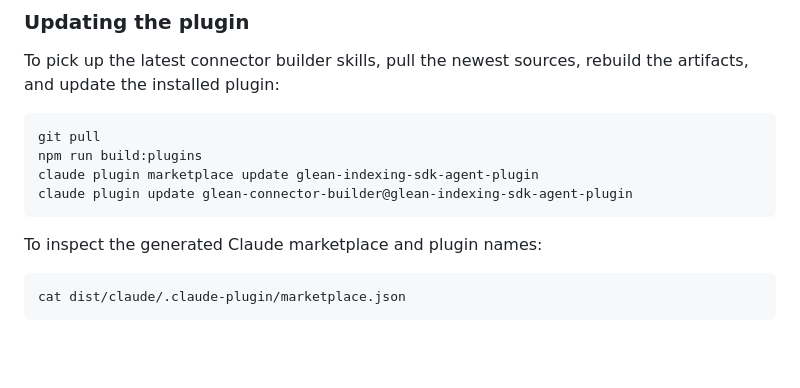
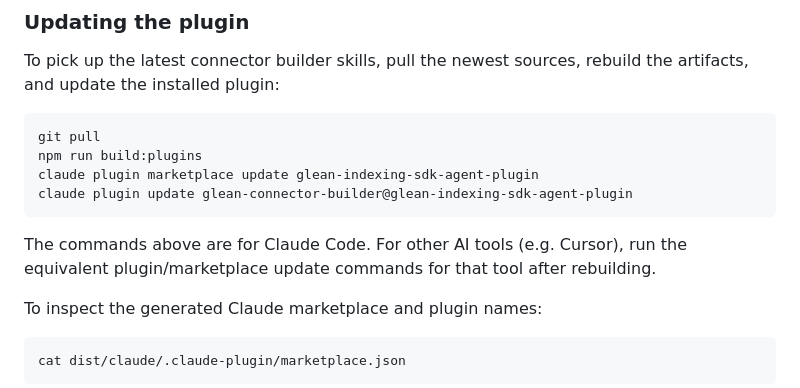
Before and after one commit to gleanwork/glean-indexing-sdk, a Markdown page: README.md, the part around the change. GitHub-like rendering; blank space fills up the shorter version.

````diff
--- a/README.md
+++ b/README.md
@@ -54,6 +54,8 @@ npm run build:plugins
 claude plugin marketplace update glean-indexing-sdk-agent-plugin
 claude plugin update glean-connector-builder@glean-indexing-sdk-agent-plugin
 ```
+
+The commands above are for Claude Code. For other AI tools (e.g. Cursor), run the equivalent plugin/marketplace update commands for that tool after rebuilding.
 
 To inspect the generated Claude marketplace and plugin names:
 
````
Also changed, not shown: skills/connector-builder/SKILL.md (+1 -1 lines).
